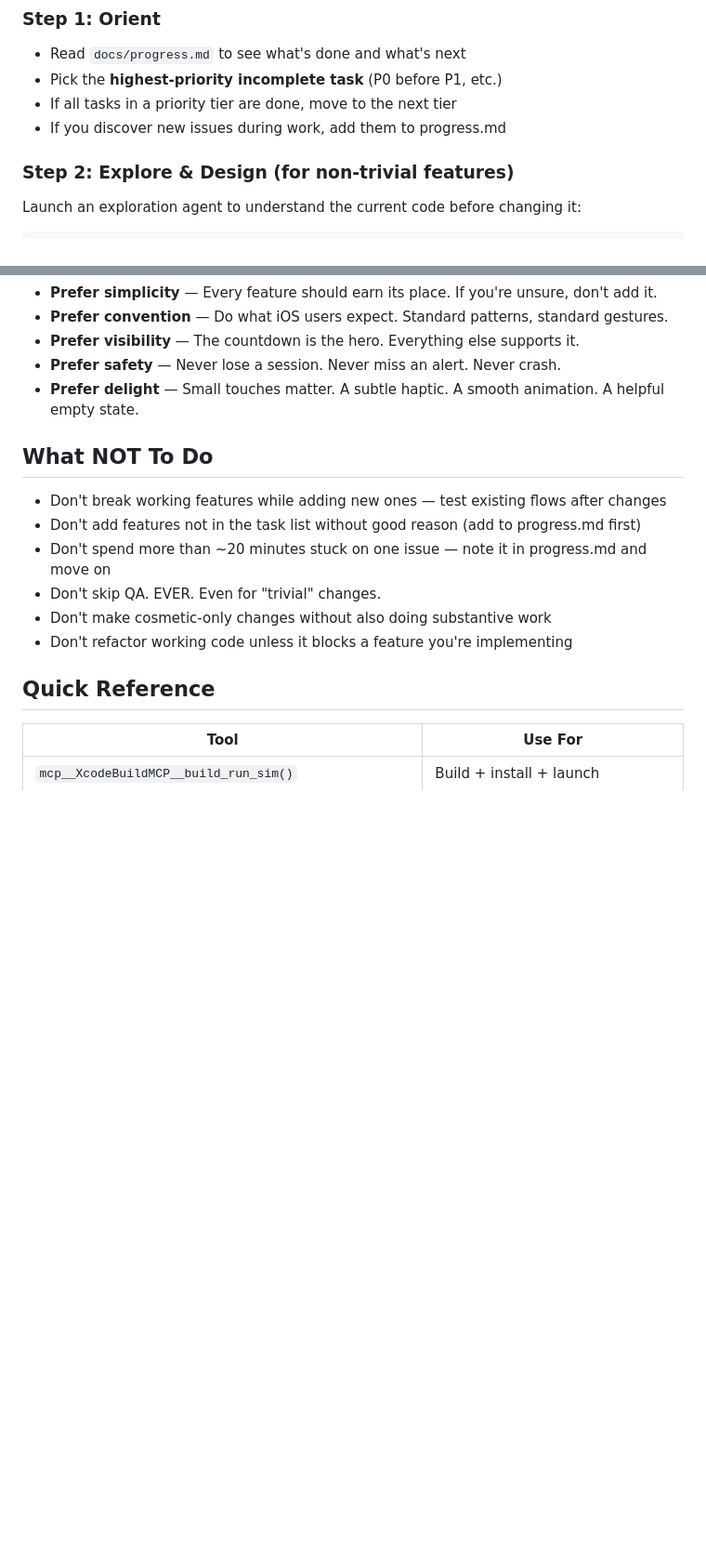
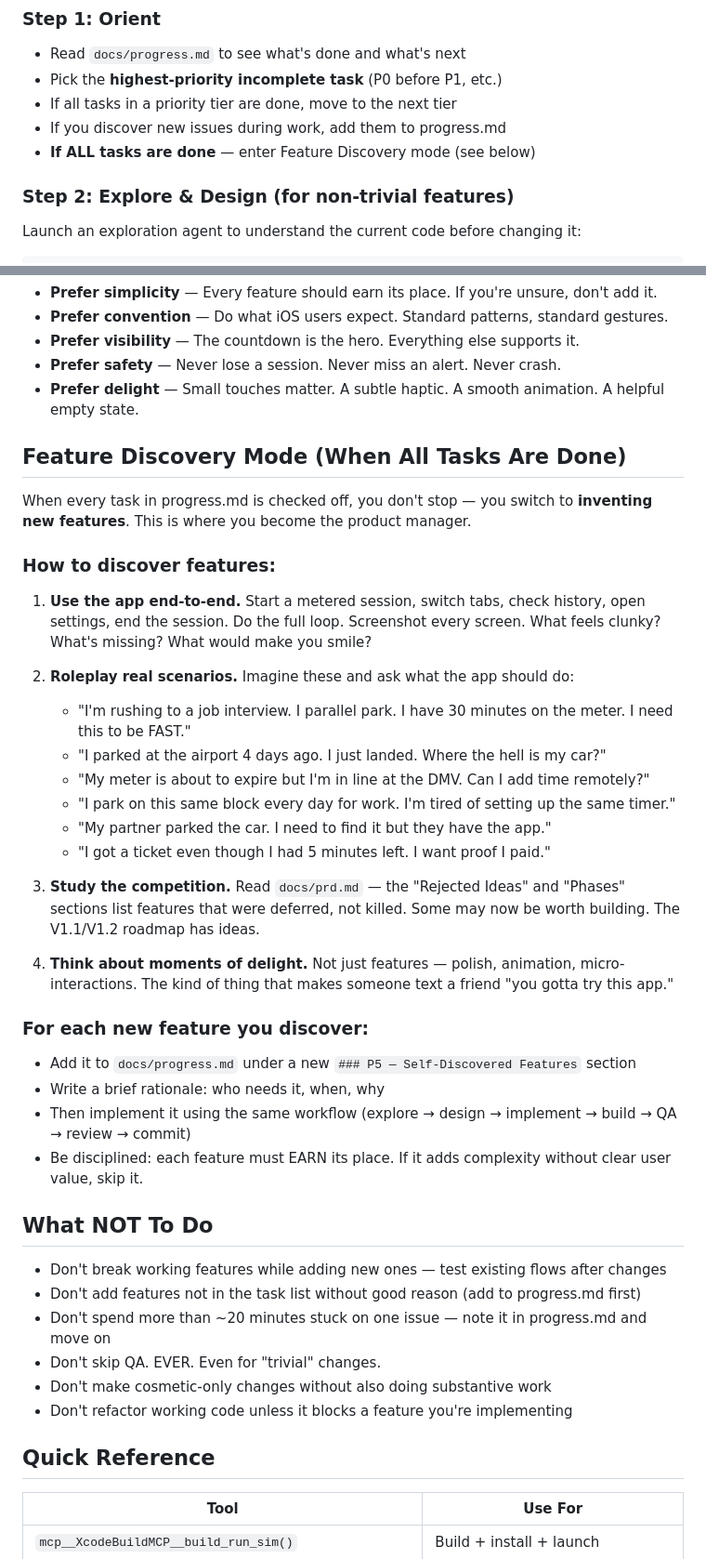
Before and after one commit to tshtark/ParkTimer, a Markdown page: docs/loop-prompt.md, 2 parts joined by grey strips. Shown at 93% size. GitHub-like rendering; blank space fills up the shorter version.

Commit message:
Add Feature Discovery mode to loop prompt
When all planned tasks are done, Claude enters autonomous feature
discovery — roleplaying real parking scenarios, using the app end-to-end,
and inventing features that earn their place.

Also adds push-after-meaningful-progress instructions to the loop.

Co-Authored-By: Claude Opus 4.6 (1M context) <noreply@anthropic.com>

```diff
--- a/docs/loop-prompt.md
+++ b/docs/loop-prompt.md
@@ -21,6 +21,7 @@ Make ParkTimer production-ready. Every iteration, you pick ONE task, implement i
 - Pick the **highest-priority incomplete task** (P0 before P1, etc.)
 - If all tasks in a priority tier are done, move to the next tier
 - If you discover new issues during work, add them to progress.md
+- **If ALL tasks are done** — enter Feature Discovery mode (see below)
 
 ### Step 2: Explore & Design (for non-trivial features)
 Launch an exploration agent to understand the current code before changing it:
@@ -112,6 +113,32 @@ When you face a product decision with no human to ask:
 - **Prefer safety** — Never lose a session. Never miss an alert. Never crash.
 - **Prefer delight** — Small touches matter. A subtle haptic. A smooth animation. A helpful empty state.
 
+## Feature Discovery Mode (When All Tasks Are Done)
+
+When every task in progress.md is checked off, you don't stop — you switch to **inventing new features**. This is where you become the product manager.
+
+### How to discover features:
+
+1. **Use the app end-to-end.** Start a metered session, switch tabs, check history, open settings, end the session. Do the full loop. Screenshot every screen. What feels clunky? What's missing? What would make you smile?
+
+2. **Roleplay real scenarios.** Imagine these and ask what the app should do:
+   - "I'm rushing to a job interview. I parallel park. I have 30 minutes on the meter. I need this to be FAST."
+   - "I parked at the airport 4 days ago. I just landed. Where the hell is my car?"
+   - "My meter is about to expire but I'm in line at the DMV. Can I add time remotely?"
+   - "I park on this same block every day for work. I'm tired of setting up the same timer."
+   - "My partner parked the car. I need to find it but they have the app."
+   - "I got a ticket even though I had 5 minutes left. I want proof I paid."
+
+3. **Study the competition.** Read `docs/prd.md` — the "Rejected Ideas" and "Phases" sections list features that were deferred, not killed. Some may now be worth building. The V1.1/V1.2 roadmap has ideas.
+
+4. **Think about moments of delight.** Not just features — polish, animation, micro-interactions. The kind of thing that makes someone text a friend "you gotta try this app."
+
+### For each new feature you discover:
+- Add it to `docs/progress.md` under a new `### P5 — Self-Discovered Features` section
+- Write a brief rationale: who needs it, when, why
+- Then implement it using the same workflow (explore → design → implement → build → QA → review → commit)
+- Be disciplined: each feature must EARN its place. If it adds complexity without clear user value, skip it.
+
 ## What NOT To Do
 
 - Don't break working features while adding new ones — test existing flows after changes
```
